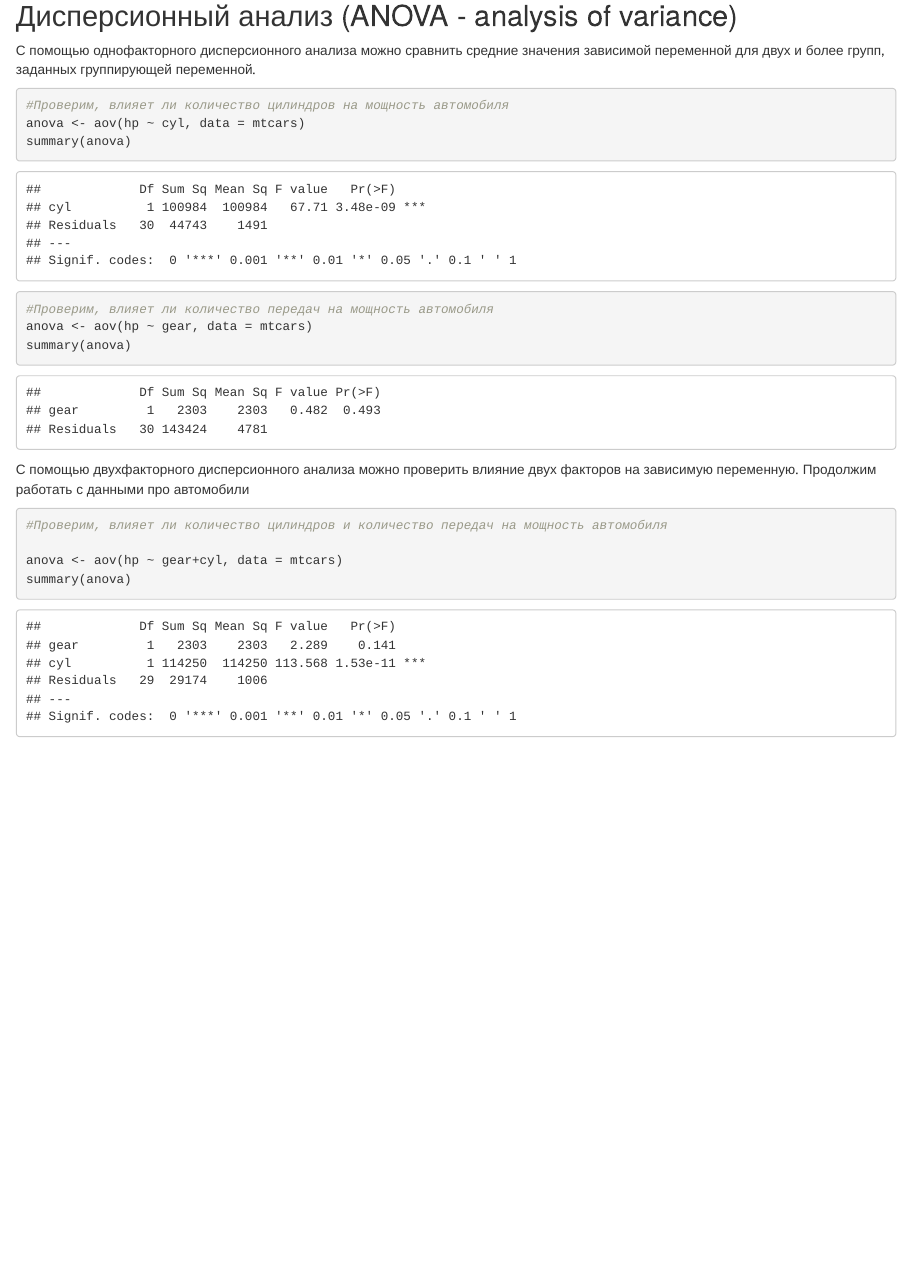
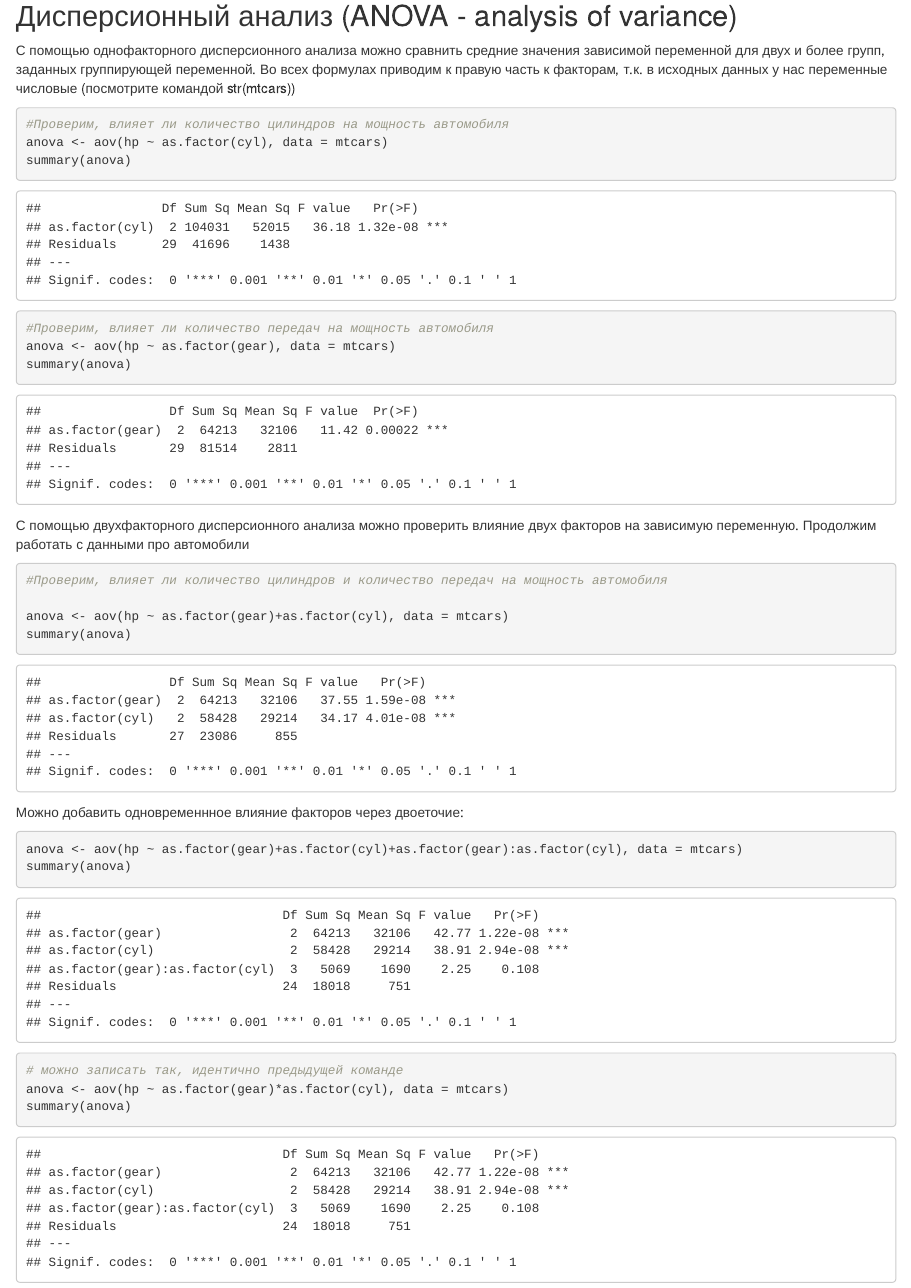
Before and after one commit to OtusTeam/R, an R Markdown document (lessons/module 1/Lesson5.Rmd): the page in a window 1100 px wide, from 8990 px down. Rendered offline with R 4.5, knitr and Pandoc, with nearby package versions; code that draws random numbers runs with fixed seeds of ours.

Commit message:
fix lesson 5

````diff
--- a/lessons/module 1/Lesson5.Rmd
+++ b/lessons/module 1/Lesson5.Rmd
@@ -167,25 +167,32 @@ t.test(mtcars$hp~mtcars$vs)
 
 ## Дисперсионный анализ (ANOVA - analysis of variance)
 
-С помощью однофакторного дисперсионного анализа можно сравнить средние значения зависимой переменной для двух и более групп, заданных группирующей переменной.
-
+С помощью однофакторного дисперсионного анализа можно сравнить средние значения зависимой переменной для двух и более групп, заданных группирующей переменной. Во всех формулах приводим к правую часть к факторам, т.к. в исходных данных у нас переменные числовые (посмотрите командой str(mtcars))
 ```{r}
 #Проверим, влияет ли количество цилиндров на мощность автомобиля
-anova <- aov(hp ~ cyl, data = mtcars)
+anova <- aov(hp ~ as.factor(cyl), data = mtcars)
 summary(anova)
 
 
 #Проверим, влияет ли количество передач на мощность автомобиля
-anova <- aov(hp ~ gear, data = mtcars)
+anova <- aov(hp ~ as.factor(gear), data = mtcars)
 summary(anova)
 
 ```
 
 С помощью двухфакторного дисперсионного анализа можно проверить влияние двух факторов на зависимую переменную. Продолжим работать с данными про автомобили
-
 ```{r}
 #Проверим, влияет ли количество цилиндров и количество передач на мощность автомобиля
 
-anova <- aov(hp ~ gear+cyl, data = mtcars)
+anova <- aov(hp ~ as.factor(gear)+as.factor(cyl), data = mtcars)
 summary(anova)
 ```
+Можно добавить одновременнное влияние факторов через двоеточие:
+
+```{r}
+anova <- aov(hp ~ as.factor(gear)+as.factor(cyl)+as.factor(gear):as.factor(cyl), data = mtcars)
+summary(anova)
+
+# можно записать так, идентично предыдущей команде
+anova <- aov(hp ~ as.factor(gear)*as.factor(cyl), data = mtcars)
+summary(anova)
````
Also changed, not shown: lessons/module 1/Lesson5.Rmd (7 more changed lines).
